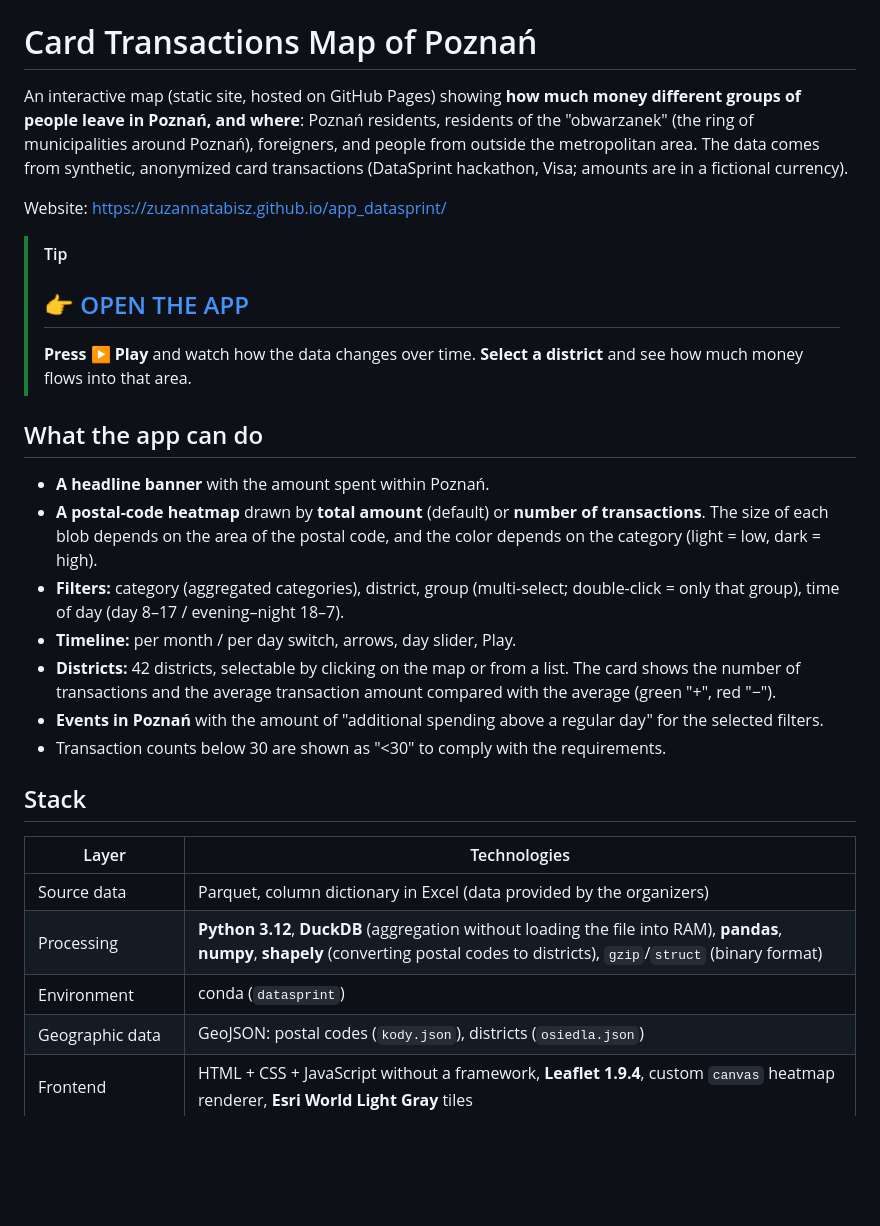
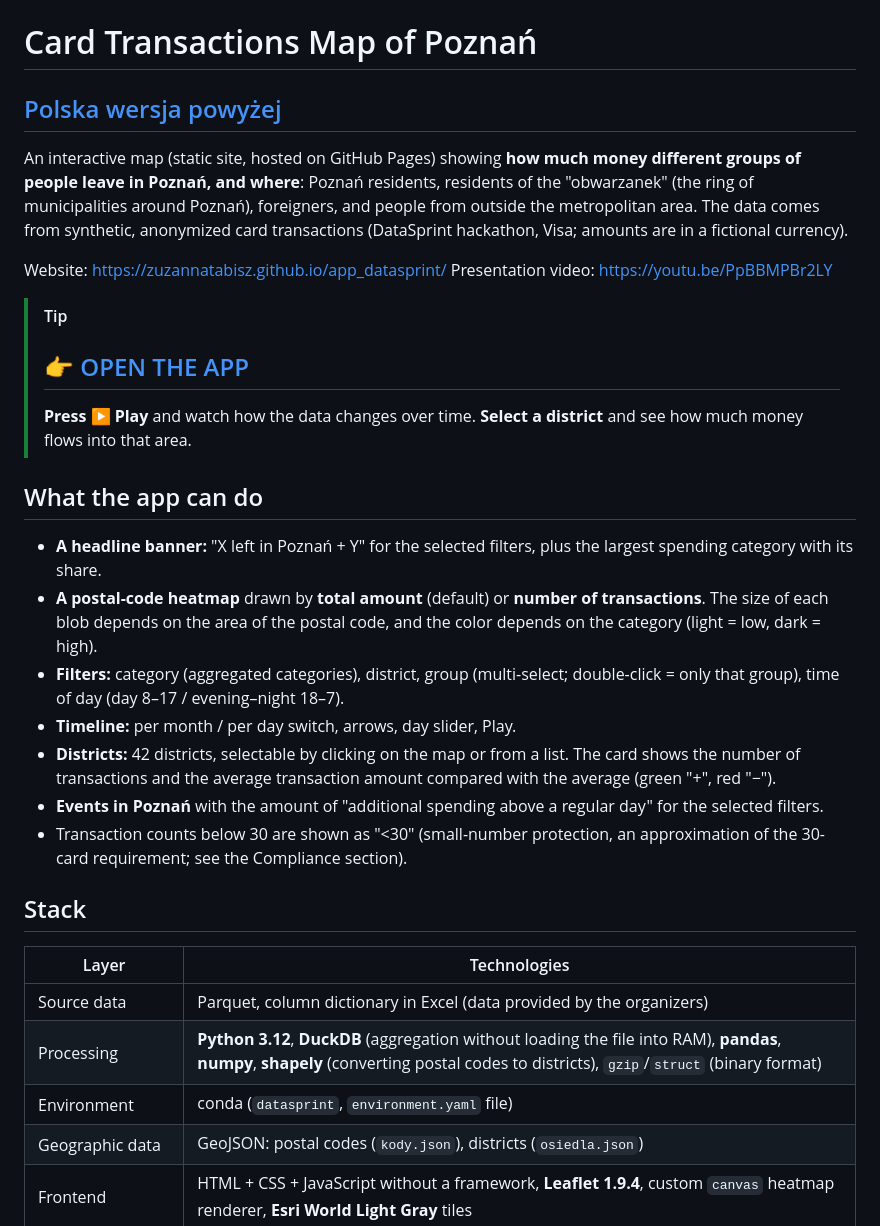
Before and after one commit to ZuzannaTabisz/app_datasprint, a Markdown page: README.md, the part around one of its changes. Drawn GitHub-style; blank space fills up the shorter version.

```diff
--- a/README.md
+++ b/README.md
@@ -131,9 +150,11 @@ https://zuzannatabisz.github.io/app_datasprint/index.html
 
 # Card Transactions Map of Poznań
+## [Polska wersja powyżej](#mapa-transakcji-kartowych-w-poznaniu)
 
 An interactive map (static site, hosted on GitHub Pages) showing **how much money different groups of people leave in Poznań, and where**: Poznań residents, residents of the "obwarzanek" (the ring of municipalities around Poznań), foreigners, and people from outside the metropolitan area. The data comes from synthetic, anonymized card transactions (DataSprint hackathon, Visa; amounts are in a fictional currency).
 
 Website: https://zuzannatabisz.github.io/app_datasprint/
+Presentation video: https://youtu.be/PpBBMPBr2LY
 
 > [!TIP]
 > ## 👉 [OPEN THE APP](https://zuzannatabisz.github.io/app_datasprint/)
@@ -141,20 +162,20 @@ Website: https://zuzannatabisz.github.io/app_datasprint/
 > **Select a district** and see how much money flows into that area.
 
 ## What the app can do
-- **A headline banner** with the amount spent within Poznań.
+- **A headline banner:** "X left in Poznań + Y" for the selected filters, plus the largest spending category with its share.
 - **A postal-code heatmap** drawn by **total amount** (default) or **number of transactions**. The size of each blob depends on the area of the postal code, and the color depends on the category (light = low, dark = high).
 - **Filters:** category (aggregated categories), district, group (multi-select; double-click = only that group), time of day (day 8–17 / evening–night 18–7).
 - **Timeline:** per month / per day switch, arrows, day slider, Play.
 - **Districts:** 42 districts, selectable by clicking on the map or from a list. The card shows the number of transactions and the average transaction amount compared with the average (green "+", red "−").
 - **Events in Poznań** with the amount of "additional spending above a regular day" for the selected filters.
-- Transaction counts below 30 are shown as "<30" to comply with the requirements.
+- Transaction counts below 30 are shown as "<30" (small-number protection, an approximation of the 30-card requirement; see the Compliance section).
 
 ## Stack
 | Layer | Technologies |
 |---|---|
 | Source data | Parquet, column dictionary in Excel (data provided by the organizers) |
 | Processing | **Python 3.12**, **DuckDB** (aggregation without loading the file into RAM), **pandas**, **numpy**, **shapely** (converting postal codes to districts), `gzip`/`struct` (binary format) |
-| Environment | conda (`datasprint`) |
+| Environment | conda (`datasprint`, `environment.yaml` file) |
 | Geographic data | GeoJSON: postal codes (`kody.json`), districts (`osiedla.json`) |
 | Frontend | HTML + CSS + JavaScript without a framework, **Leaflet 1.9.4**, custom `canvas` heatmap renderer, **Esri World Light Gray** tiles |
 | Data format on the site | monthly `.bin` files (gzip, typed arrays) or `.json` (fallback) |
```
Also changed, not shown: other parts of README.md (+54 -18 lines).
